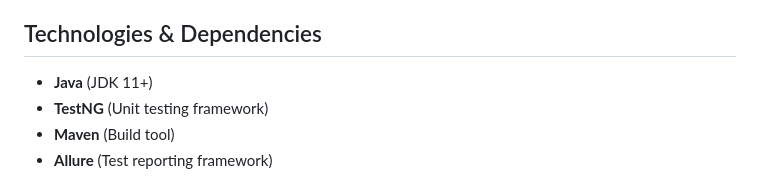
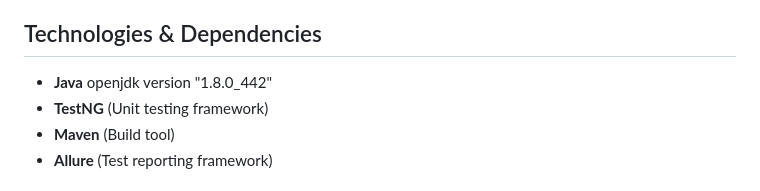
Before and after one commit to Animesh-Choudhary/Frameowork, a Markdown page: README.md, the part around the change. Drawn GitHub-style.

```diff
--- a/README.md
+++ b/README.md
@@ -33,7 +33,7 @@ Framework
 - **CertificateValidationTest** (Main Test Class) → Contains test methods to validate certificates.
 
 ## Technologies & Dependencies
-- **Java** (JDK 11+)
+- **Java** openjdk version "1.8.0_442"
 - **TestNG** (Unit testing framework)
 - **Maven** (Build tool)
 - **Allure** (Test reporting framework)
```
